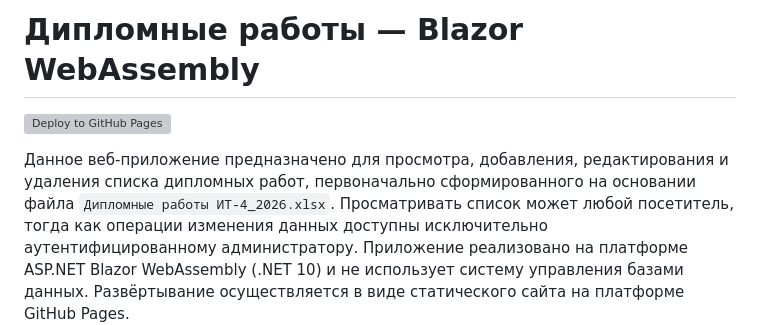
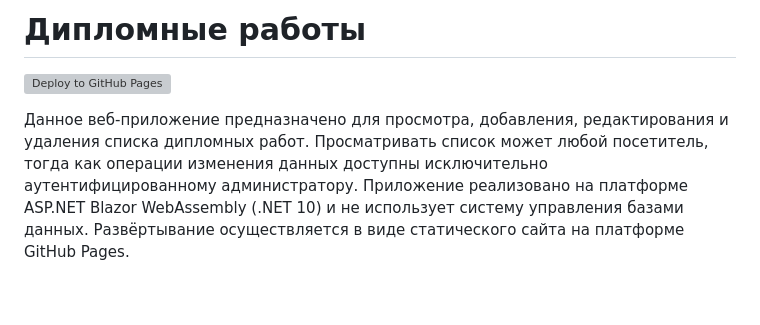
Before and after one commit to IT-GSTU/diplomas, a Markdown page: README.md, the part around the change. GitHub-like rendering; blank space fills up the shorter version; grey boxes are pictures that could not be loaded.

Commit message:
Refine README.md content and heading
Removed redundant text and updated heading.

```diff
--- a/README.md
+++ b/README.md
@@ -1,10 +1,9 @@
-# Дипломные работы — Blazor WebAssembly
+# Дипломные работы
 
 [![Deploy to GitHub Pages](https://github.com/IT-GSTU/diplomas/actions/workflows/deploy.yml/badge.svg)](https://github.com/IT-GSTU/diplomas/actions/workflows/deploy.yml)
 
 Данное веб-приложение предназначено для просмотра, добавления, редактирования и
-удаления списка дипломных работ, первоначально сформированного на основании
-файла `Дипломные работы ИТ-4_2026.xlsx`. Просматривать список может любой
+удаления списка дипломных работ. Просматривать список может любой
 посетитель, тогда как операции изменения данных доступны исключительно
 аутентифицированному администратору. Приложение реализовано на платформе
 ASP.NET Blazor WebAssembly (.NET 10) и не использует систему управления базами
```
